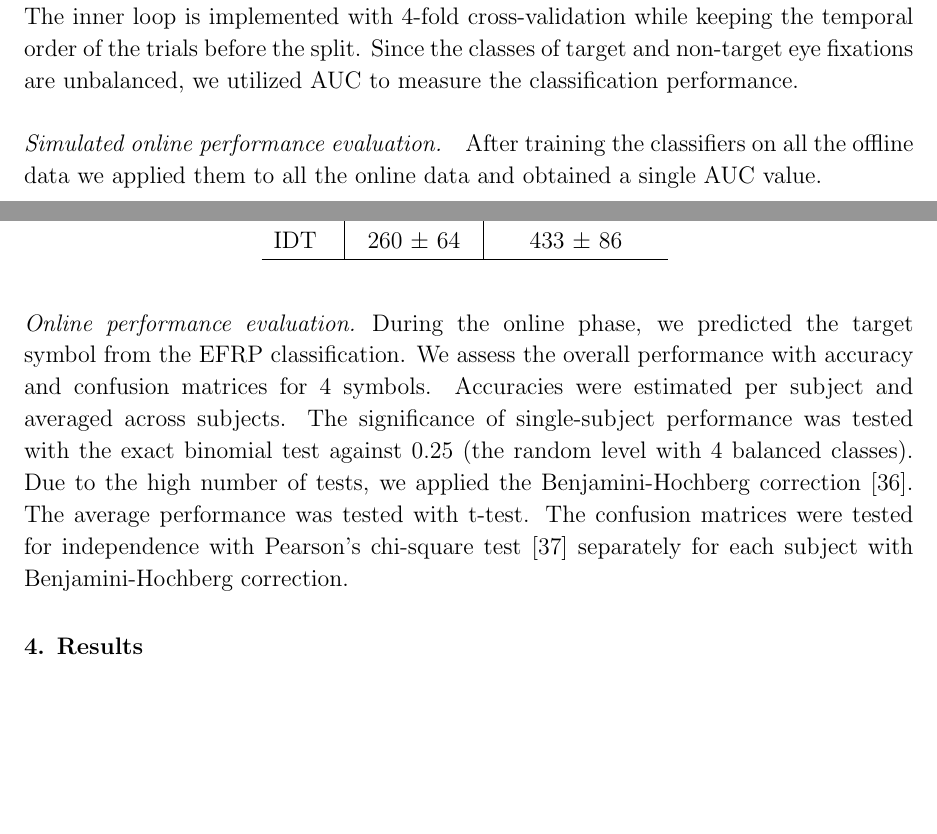
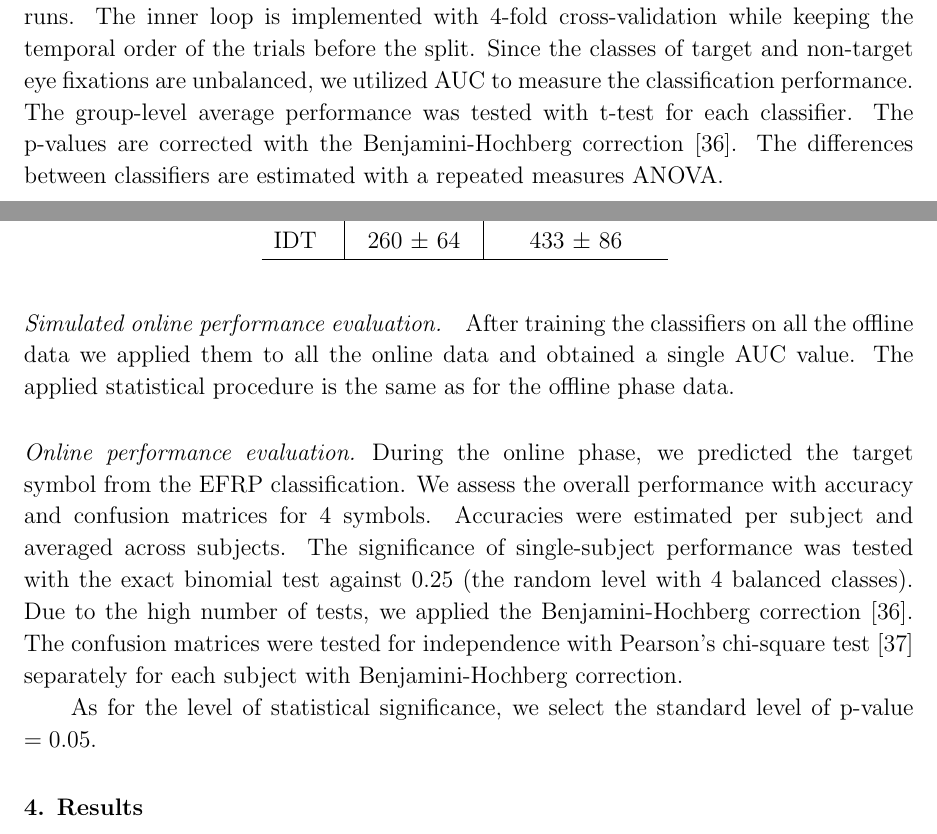
Before and after one commit to millanlaboratory/paper_objectrecognition_ds, a LaTeX paper (IOP/VisualRecognitionDriving_revision1.tex): two parts of pages 11 and 12 of 22 before the commit and two parts of pages 11 and 12 of 23 after it, joined at a grey line, cut so that both start at the same text, the shorter picture padded with empty space. Compiled offline with pdfLaTeX.

Commit message:
Add stastical details and details about subjects

```diff
--- a/IOP/VisualRecognitionDriving_revision1.tex
+++ b/IOP/VisualRecognitionDriving_revision1.tex
@@ -806,10 +807,15 @@ The inner loop is implemented with 4-fold cross-validation while keeping
 the temporal order of the trials before the split.
 Since the classes of target and non-target eye fixations are unbalanced,
 we utilized AUC to measure the classification performance.
+The group-level average performance was tested with t-test for each classifier.
+The p-values are corrected with
+the Benjamini-Hochberg correction \cite{benjamini_controlling_1995}.
+The differences between classifiers are estimated with a repeated measures ANOVA.
 
 \subsubsection*{Simulated online performance evaluation.}
 After training the classifiers on all the offline data we applied them
 to all the online data and obtained a single AUC value.
+The applied statistical procedure is the same as for the offline phase data.
 
 \subsubsection*{Online performance evaluation.}
 During the online phase, we predicted the target symbol from the EFRP classification.
@@ -818,10 +824,11 @@ for 4 symbols. Accuracies were estimated per subject and averaged across subject
 The significance of single-subject performance was tested with the exact binomial test against
 0.25 (the random level with 4 balanced classes). Due to the high number of tests,
 we applied the Benjamini-Hochberg correction \cite{benjamini_controlling_1995}.
-The average performance was tested
-with t-test. The confusion matrices were tested for independence
+The confusion matrices were tested for independence
 with Pearson's chi-square test \cite{frs_x_1900} separately for each subject
 with Benjamini-Hochberg correction.
+
+As for the level of statistical significance, we select the standard level of p-value $= 0.05$.
 
 \section{Results}
 \label{sec:results}
```
Also changed, not shown: IOP/VisualRecognitionDriving_revision1.tex (5 more changed lines).
